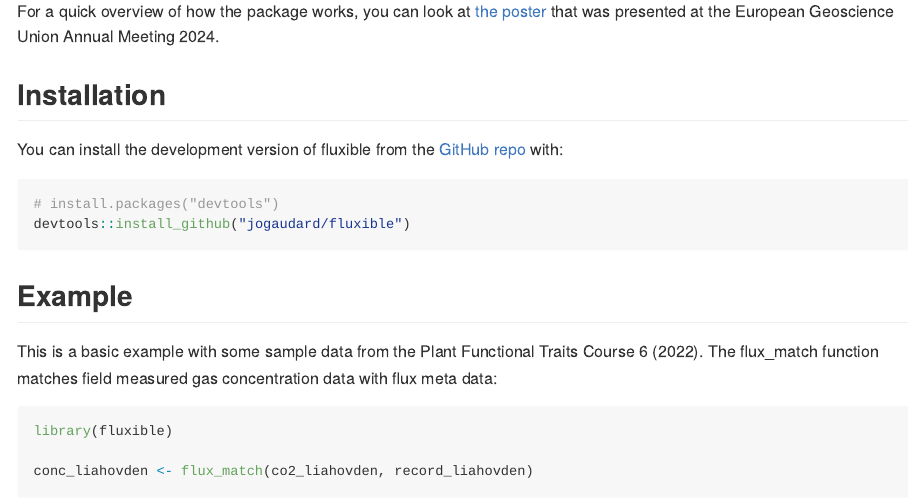
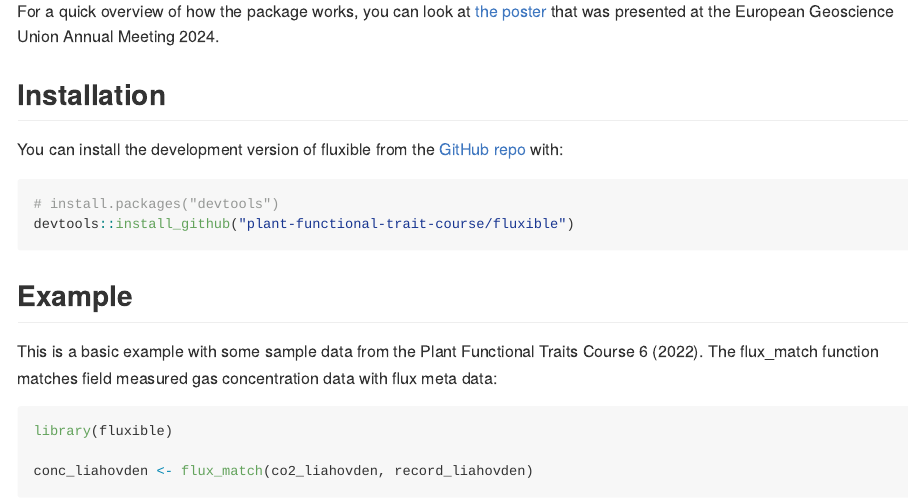
Before and after one commit to jogaudard/fluxible, an R Markdown document (README.Rmd): the page in a window 1100 px wide, from 440 px down. Rendered offline with R 4.5, knitr and Pandoc, with nearby package versions; some code elsewhere in the file could not run offline; a font, style sheet, LaTeX package, included part or bibliography that could not be used is replaced or left out; long lines of code are wrapped.

Commit message:
changed links following transfer to PFTC

````diff
--- a/README.Rmd
+++ b/README.Rmd
@@ -32,15 +32,15 @@
 It was originally made to be used with a closed loop chamber system connected to a gas analyzer.
 A function for use with a tent is in development (see further developments).
 
-For a quick overview of how the package works, you can look at [the poster](https://github.com/jogaudard/fluxible/blob/main/dissemination/poster_EGU24_jgaudard.pdf) that was presented at the European Geoscience Union Annual Meeting 2024.
+For a quick overview of how the package works, you can look at [the poster](https://github.com/Plant-Functional-Trait-Course/fluxible/blob/main/dissemination/poster_EGU24_jgaudard.pdf) that was presented at the European Geoscience Union Annual Meeting 2024.
 
 ## Installation
 
-You can install the development version of fluxible from the [GitHub repo](https://github.com/jogaudard/fluxible) with:
+You can install the development version of fluxible from the [GitHub repo](https://github.com/Plant-Functional-Trait-Course/fluxible) with:
 
 ``` r
 # install.packages("devtools")
-devtools::install_github("jogaudard/fluxible")
+devtools::install_github("plant-functional-trait-course/fluxible")
 ```
 
 ## Example
````
Also changed, not shown: README.md, README.Rmd (2 more changed lines), 1 other file.
